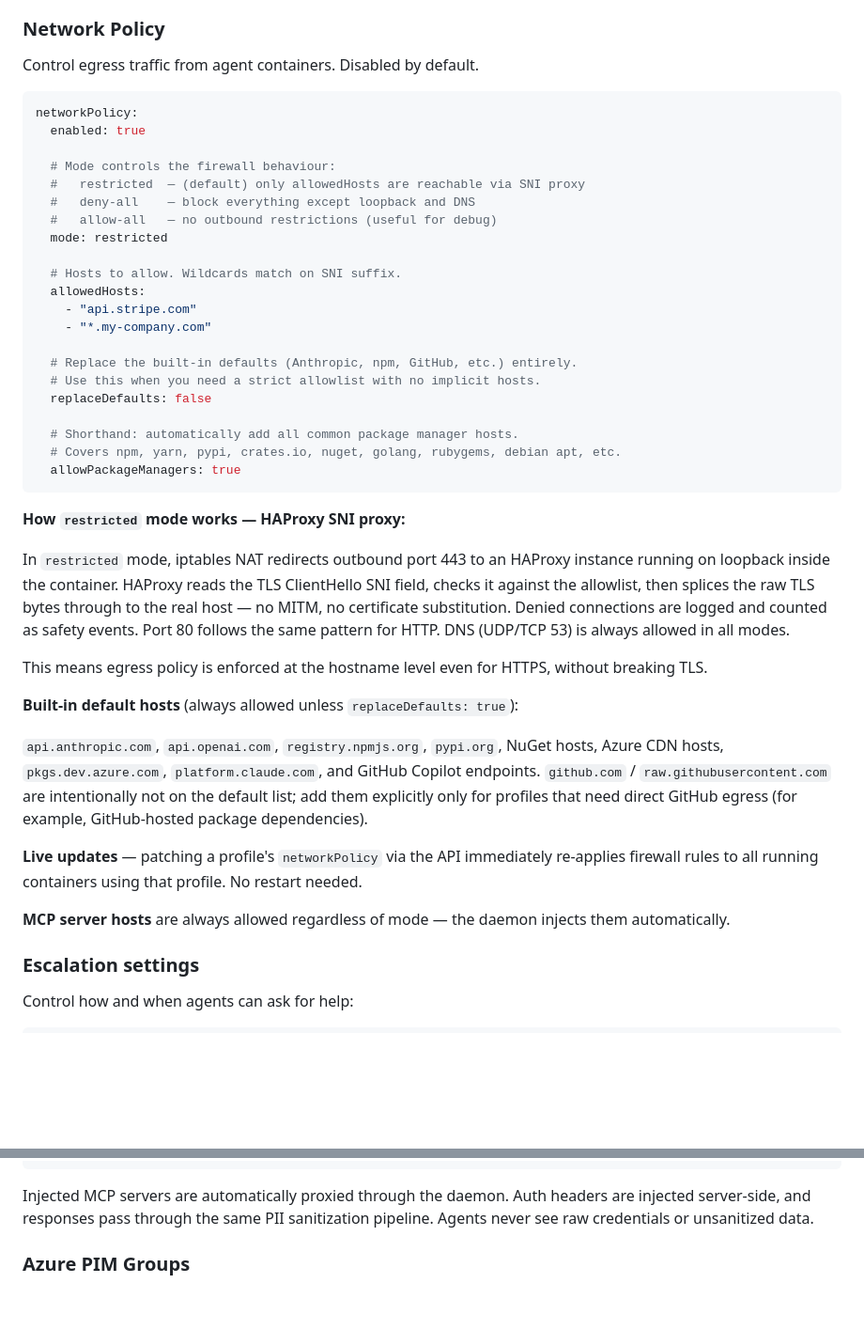
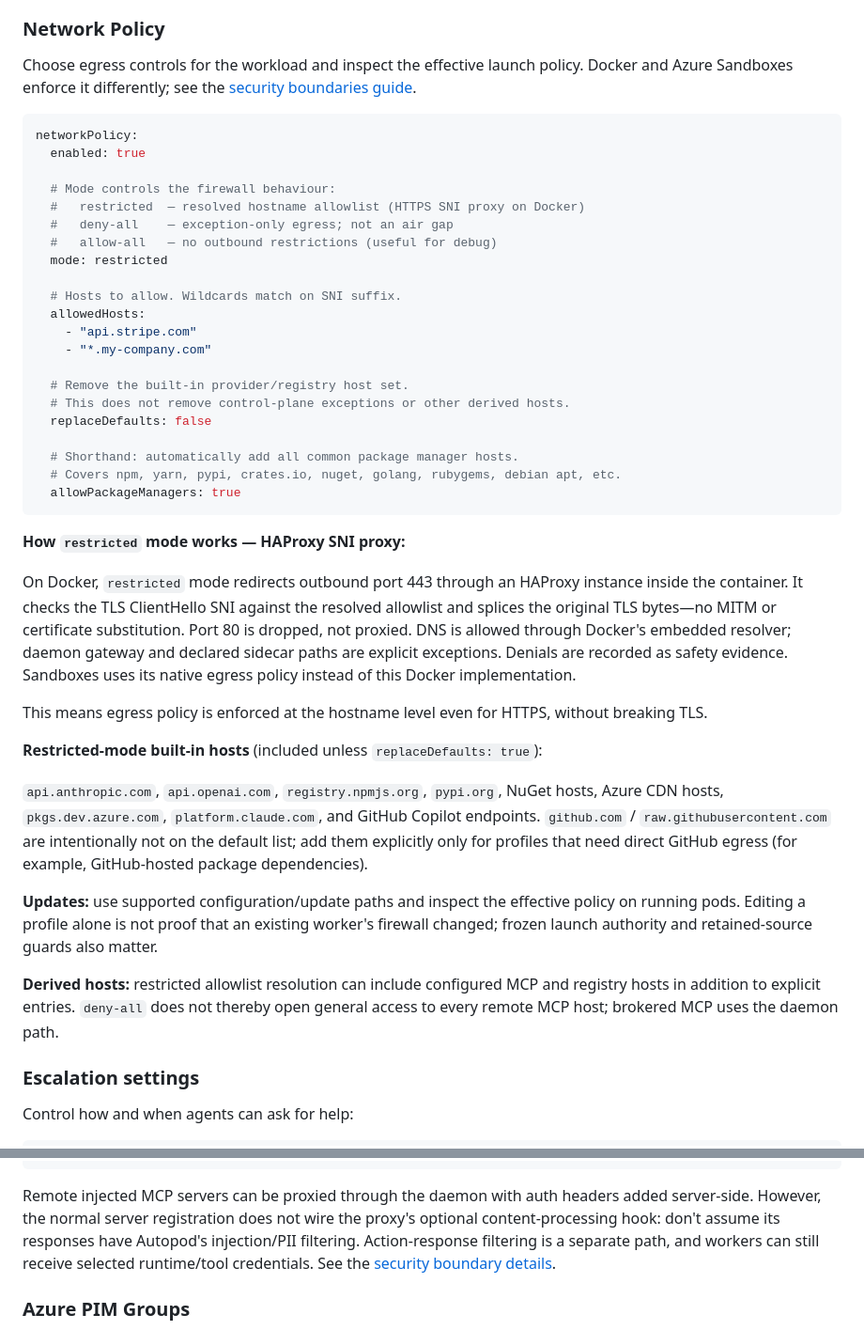
Before and after one commit to esbenwiberg/autopod, a Markdown page: docs/reference/profiles.md, 2 parts joined by grey strips. Shown at 94% size. GitHub-like rendering; blank space fills up the shorter version.

````diff
--- a/docs/reference/profiles.md
+++ b/docs/reference/profiles.md
@@ -164,15 +164,17 @@ At pod startup, autopod generates `.npmrc` and/or `NuGet.config` files in the co
 
 ### Network Policy
 
-Control egress traffic from agent containers. Disabled by default.
+Choose egress controls for the workload and inspect the effective launch policy.
+Docker and Azure Sandboxes enforce it differently; see the
+[security boundaries guide](../security-overview.md#worker-egress).
 
 ```yaml
 networkPolicy:
   enabled: true
 
   # Mode controls the firewall behaviour:
-  #   restricted  — (default) only allowedHosts are reachable via SNI proxy
-  #   deny-all    — block everything except loopback and DNS
+  #   restricted  — resolved hostname allowlist (HTTPS SNI proxy on Docker)
+  #   deny-all    — exception-only egress; not an air gap
   #   allow-all   — no outbound restrictions (useful for debug)
   mode: restricted
 
@@ -181,8 +183,8 @@ networkPolicy:
     - "api.stripe.com"
     - "*.my-company.com"
 
-  # Replace the built-in defaults (Anthropic, npm, GitHub, etc.) entirely.
-  # Use this when you need a strict allowlist with no implicit hosts.
+  # Remove the built-in provider/registry host set.
+  # This does not remove control-plane exceptions or other derived hosts.
   replaceDefaults: false
 
   # Shorthand: automatically add all common package manager hosts.
@@ -192,17 +194,28 @@ networkPolicy:
 
 **How `restricted` mode works — HAProxy SNI proxy:**
 
-In `restricted` mode, iptables NAT redirects outbound port 443 to an HAProxy instance running on loopback inside the container. HAProxy reads the TLS ClientHello SNI field, checks it against the allowlist, then splices the raw TLS bytes through to the real host — no MITM, no certificate substitution. Denied connections are logged and counted as safety events. Port 80 follows the same pattern for HTTP. DNS (UDP/TCP 53) is always allowed in all modes.
+On Docker, `restricted` mode redirects outbound port 443 through an HAProxy
+instance inside the container. It checks the TLS ClientHello SNI against the
+resolved allowlist and splices the original TLS bytes—no MITM or certificate
+substitution. Port 80 is dropped, not proxied. DNS is allowed through Docker's
+embedded resolver; daemon gateway and declared sidecar paths are explicit
+exceptions. Denials are recorded as safety evidence. Sandboxes uses its native
+egress policy instead of this Docker implementation.
 
 This means egress policy is enforced at the hostname level even for HTTPS, without breaking TLS.
 
-**Built-in default hosts** (always allowed unless `replaceDefaults: true`):
+**Restricted-mode built-in hosts** (included unless `replaceDefaults: true`):
 
 `api.anthropic.com`, `api.openai.com`, `registry.npmjs.org`, `pypi.org`, NuGet hosts, Azure CDN hosts, `pkgs.dev.azure.com`, `platform.claude.com`, and GitHub Copilot endpoints. `github.com` / `raw.githubusercontent.com` are intentionally not on the default list; add them explicitly only for profiles that need direct GitHub egress (for example, GitHub-hosted package dependencies).
 
-**Live updates** — patching a profile's `networkPolicy` via the API immediately re-applies firewall rules to all running containers using that profile. No restart needed.
+**Updates:** use supported configuration/update paths and inspect the effective
+policy on running pods. Editing a profile alone is not proof that an existing
+worker's firewall changed; frozen launch authority and retained-source guards
+also matter.
 
-**MCP server hosts** are always allowed regardless of mode — the daemon injects them automatically.
+**Derived hosts:** restricted allowlist resolution can include configured MCP
+and registry hosts in addition to explicit entries. `deny-all` does not thereby
+open general access to every remote MCP host; brokered MCP uses the daemon path.
 
 ### Escalation settings
 
@@ -463,7 +476,12 @@ actionPolicy:
         - "owner/repo2"
 ```
 
-Injected MCP servers are automatically proxied through the daemon. Auth headers are injected server-side, and responses pass through the same PII sanitization pipeline. Agents never see raw credentials or unsanitized data.
+Remote injected MCP servers can be proxied through the daemon with auth headers
+added server-side. However, the normal server registration does not wire the
+proxy's optional content-processing hook: don't assume its responses have
+Autopod's injection/PII filtering. Action-response filtering is a separate path,
+and workers can still receive selected runtime/tool credentials. See the
+[security boundary details](../security-overview.md#prompt-injection-and-data-hygiene).
 
 ### Azure PIM Groups
 
````
Also changed, not shown: README.md (+37 -49 lines), assets/readme/README.md (+30 -5 lines), docs/security-overview.md (added, +163 -0 lines), assets/readme/security.png (added), 1 other file.
